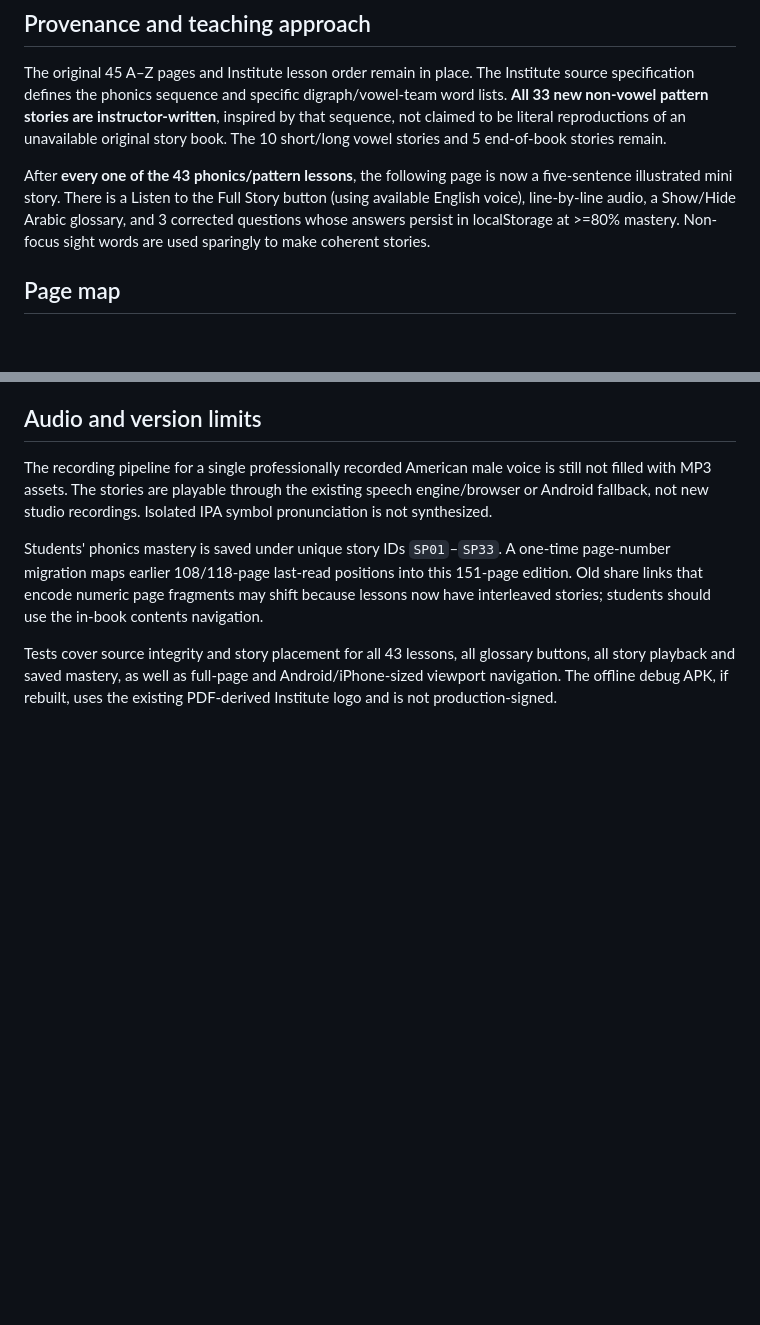
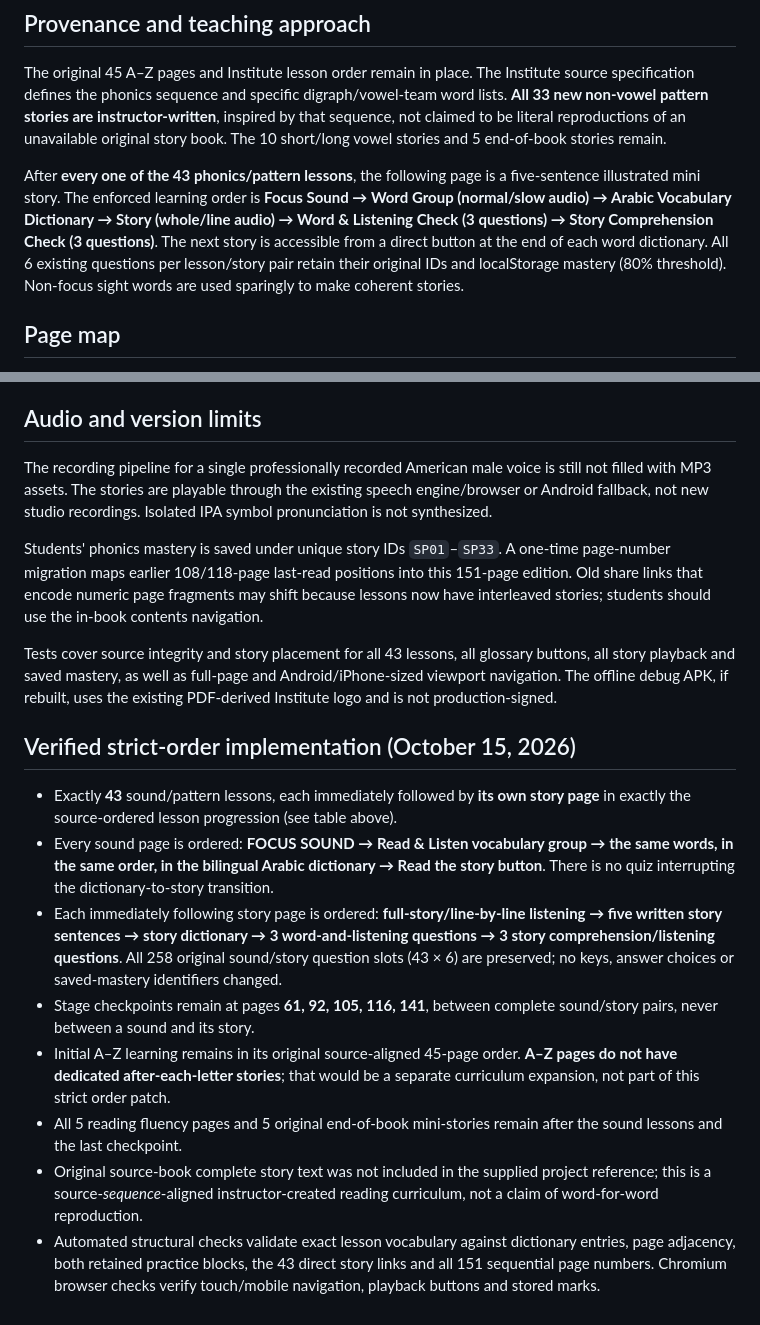
Before and after one commit to seifyadobe97-dotcom/foundation-english-book, a Markdown page: curriculum/CURRICULUM_MAP.md, 2 parts joined by grey strips. Rendered like a GitHub page; blank space fills up the shorter version.

Commit message:
Publish strict sound → words → dictionary → story → two checks lesson structure and scope notes

```diff
--- a/curriculum/CURRICULUM_MAP.md
+++ b/curriculum/CURRICULUM_MAP.md
@@ -3,7 +3,7 @@
 ## Provenance and teaching approach
 The original 45 A–Z pages and Institute lesson order remain in place. The Institute source specification defines the phonics sequence and specific digraph/vowel-team word lists. **All 33 new non-vowel pattern stories are instructor-written**, inspired by that sequence, not claimed to be literal reproductions of an unavailable original story book. The 10 short/long vowel stories and 5 end-of-book stories remain.
 
-After **every one of the 43 phonics/pattern lessons**, the following page is now a five-sentence illustrated mini story. There is a Listen to the Full Story button (using available English voice), line-by-line audio, a Show/Hide Arabic glossary, and 3 corrected questions whose answers persist in localStorage at >=80% mastery. Non-focus sight words are used sparingly to make coherent stories.
+After **every one of the 43 phonics/pattern lessons**, the following page is a five-sentence illustrated mini story. The enforced learning order is **Focus Sound → Word Group (normal/slow audio) → Arabic Vocabulary Dictionary → Story (whole/line audio) → Word & Listening Check (3 questions) → Story Comprehension Check (3 questions)**. The next story is accessible from a direct button at the end of each word dictionary. All 6 existing questions per lesson/story pair retain their original IDs and localStorage mastery (80% threshold). Non-focus sight words are used sparingly to make coherent stories.
 
 ## Page map
 
@@ -86,3 +86,14 @@ The recording pipeline for a single professionally recorded American male voice
 Students' phonics mastery is saved under unique story IDs `SP01`–`SP33`. A one-time page-number migration maps earlier 108/118-page last-read positions into this 151-page edition. Old share links that encode numeric page fragments may shift because lessons now have interleaved stories; students should use the in-book contents navigation.
 
 Tests cover source integrity and story placement for all 43 lessons, all glossary buttons, all story playback and saved mastery, as well as full-page and Android/iPhone-sized viewport navigation. The offline debug APK, if rebuilt, uses the existing PDF-derived Institute logo and is not production-signed.
+
+## Verified strict-order implementation (October 15, 2026)
+
+- Exactly **43** sound/pattern lessons, each immediately followed by **its own story page** in exactly the source-ordered lesson progression (see table above).
+- Every sound page is ordered: **FOCUS SOUND → Read & Listen vocabulary group → the same words, in the same order, in the bilingual Arabic dictionary → Read the story button**. There is no quiz interrupting the dictionary-to-story transition.
+- Each immediately following story page is ordered: **full-story/line-by-line listening → five written story sentences → story dictionary → 3 word-and-listening questions → 3 story comprehension/listening questions**. All 258 original sound/story question slots (43 × 6) are preserved; no keys, answer choices or saved-mastery identifiers changed.
+- Stage checkpoints remain at pages **61, 92, 105, 116, 141**, between complete sound/story pairs, never between a sound and its story.
+- Initial A–Z learning remains in its original source-aligned 45-page order. **A–Z pages do not have dedicated after-each-letter stories**; that would be a separate curriculum expansion, not part of this strict order patch.
+- All 5 reading fluency pages and 5 original end-of-book mini-stories remain after the sound lessons and the last checkpoint.
+- Original source-book complete story text was not included in the supplied project reference; this is a source-*sequence*-aligned instructor-created reading curriculum, not a claim of word-for-word reproduction.
+- Automated structural checks validate exact lesson vocabulary against dictionary entries, page adjacency, both retained practice blocks, the 43 direct story links and all 151 sequential page numbers. Chromium browser checks verify touch/mobile navigation, playback buttons and stored marks.
```
